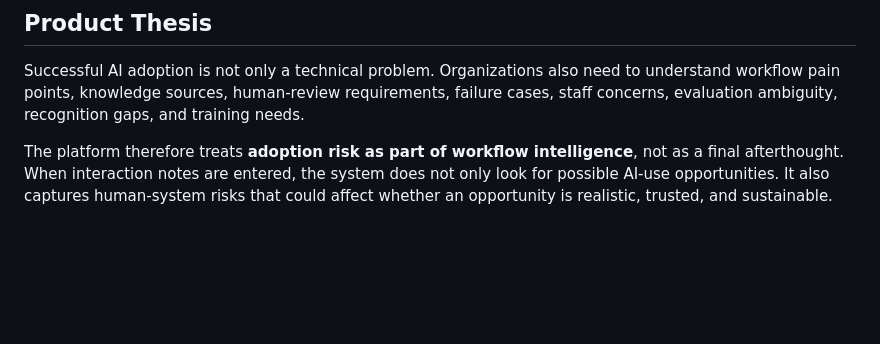
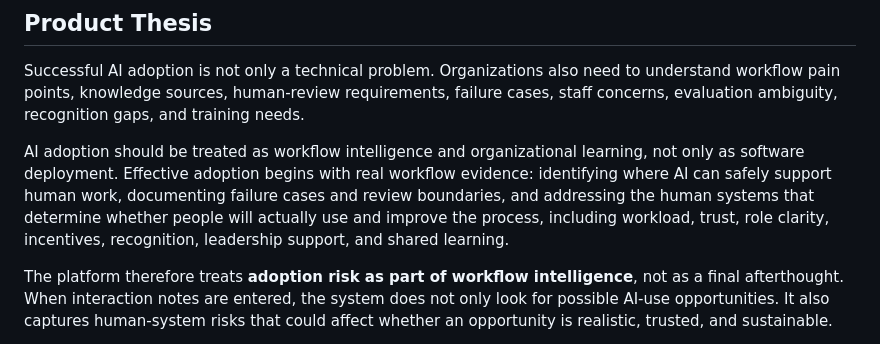
Before and after one commit to nmatsui7/outreach_intelligence_platform, a Markdown page: README.md, the part around the change. GitHub-like rendering; blank space fills up the shorter version.

Commit message:
Added more info about human aspect of AI adaption

```diff
--- a/README.md
+++ b/README.md
@@ -7,6 +7,9 @@ This project is intentionally safe: **it does not send real emails**. AI-assiste
 ## Product Thesis
 
 Successful AI adoption is not only a technical problem. Organizations also need to understand workflow pain points, knowledge sources, human-review requirements, failure cases, staff concerns, evaluation ambiguity, recognition gaps, and training needs.
+
+AI adoption should be treated as workflow intelligence and organizational learning, not only as software deployment. Effective adoption begins with real workflow evidence: identifying where AI can safely support human work, documenting failure cases and review boundaries, and addressing the human systems that determine whether people will actually use and improve the process, including workload, trust, role clarity, incentives, recognition, leadership support, and shared learning.
+
 
 The platform therefore treats **adoption risk as part of workflow intelligence**, not as a final afterthought. When interaction notes are entered, the system does not only look for possible AI-use opportunities. It also captures human-system risks that could affect whether an opportunity is realistic, trusted, and sustainable.
 
```
